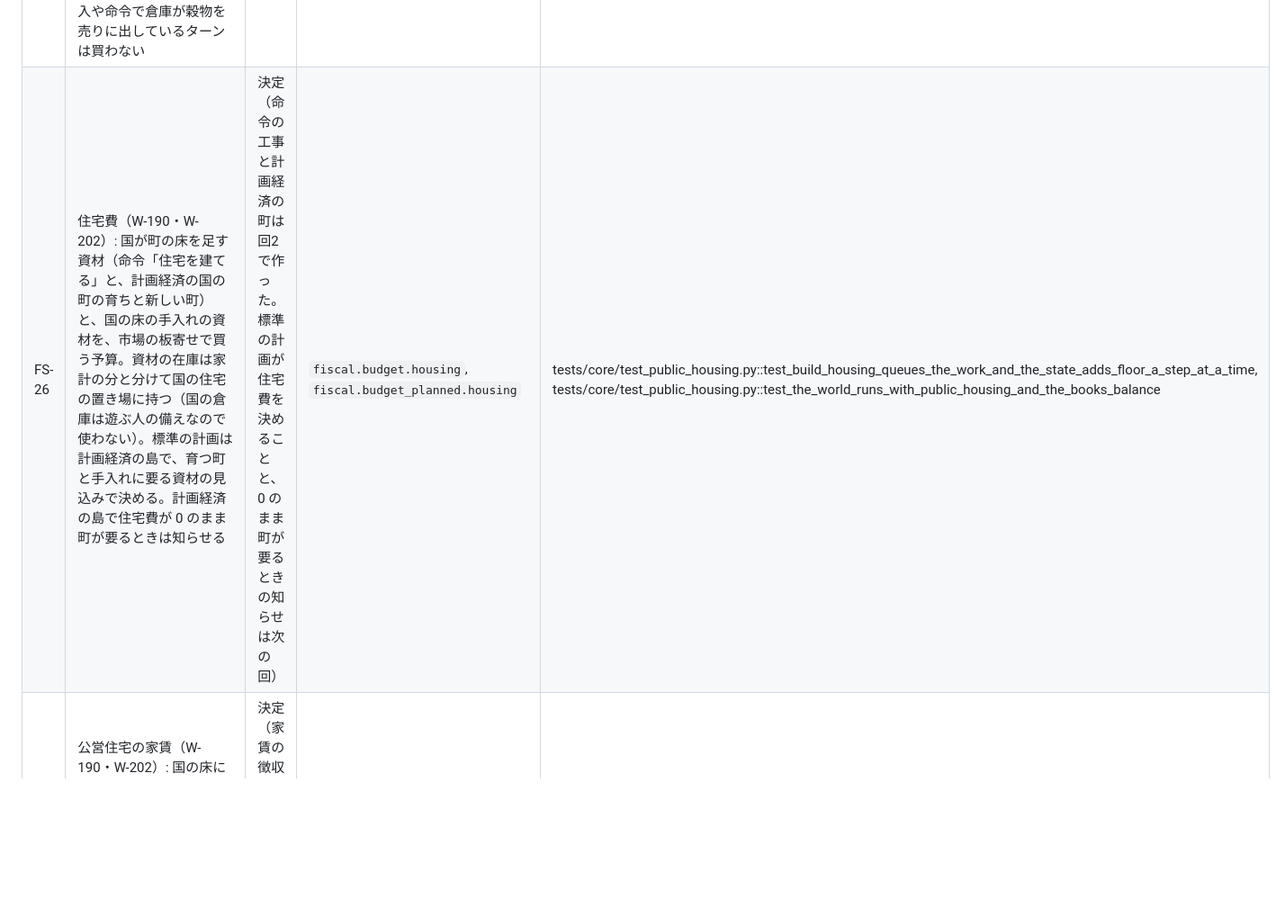
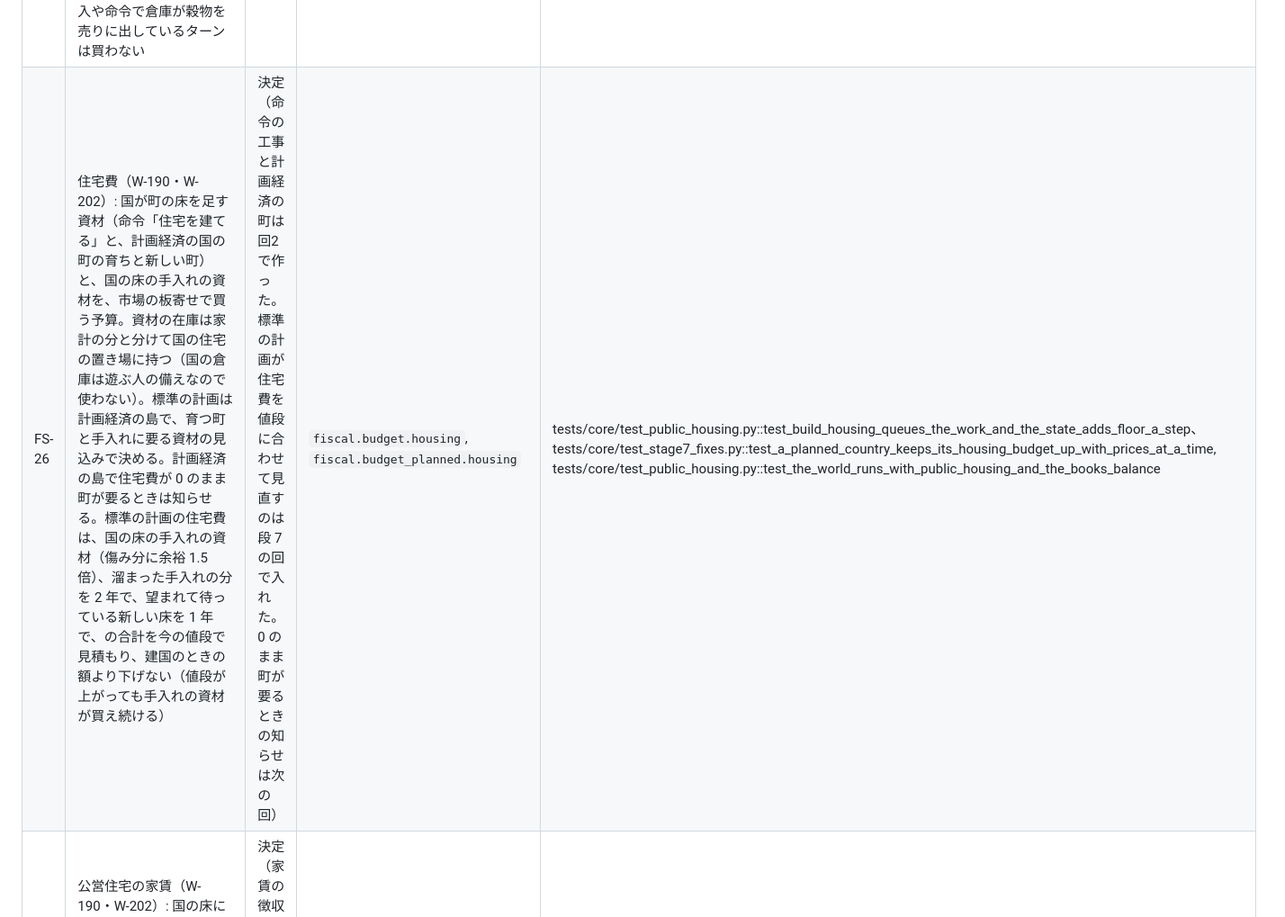
Before and after one commit to Yamada-Kohei/economic-hakoniwa, a Markdown page: docs/design/06-finance.md, the part around the change. Shown at 90% size. GitHub-like rendering; blank space fills up the shorter version.

```diff
--- a/docs/design/06-finance.md
+++ b/docs/design/06-finance.md
@@ -46,7 +46,7 @@
 | FS-23 | 国営の施設の設備は国が予算から直す（回6。タブ 5 FM-12） | 決定（回6 で作る） |  | （未確認） |
 | FS-24 | 国庫のうち「支出の `bonds.buffer_turns`+1 ターン分と次の利払い」を超えた分は、国債の段の終わりに自己資本比率が規制の値以上の市中銀行へ政府の預金として預ける（民間の預金の割合で分ける）。国庫と同じく取り置きと支払いに使え、国庫で足りない分は払うときと国債を出す前に引き出す（破綻した銀行からは引き出さず、準備預金をマイナスにしない分まで）。担保付きの預金として、準備の最低限・利子・預金保護・切り捨て・お金の量の外に置く。国がいつでも引き出すので、銀行は預かった分を全額準備預金のまま持ち、国債の入札に回さない | 決定（回5） | `bonds.buffer_turns` | tests/core/test_balance_round5.py::test_treasury_surplus_is_deposited_at_banks_and_drawn_back |
 | FS-25 | 国の穀物の備蓄: 目安は住民の食べる量の決めたターン数分で、建国のときに国の倉庫に入れる。建国の備蓄の作られたターンは日持ちの間にならす。前のターンに飢えた家計があればいつもの値段で、値段がいつもの値段の決めた割合だけ上がっていればその値段で売りに出す（放出。ふだんは出さない）。日持ちの残りが決めたターン数以下の組は今の値段で売る（入れ替え）。放出しないターンは、入れ替えで売った分と、目安に足りない分の決めた割合を、いつもの値段を指値に国の倉庫の予算から買う。輸入や命令で倉庫が穀物を売りに出しているターンは買わない | 決定 | `food_reserve.good`, `food_reserve.turns`, `food_reserve.release`, `food_reserve.rotate`, `food_reserve.refill`, `fiscal.budget.warehouse` | tests/core/test_recession_round1.py::test_reserve_releases_when_the_price_spikes_or_people_go_hungry, ::test_reserve_rotates_old_grain_and_refills, ::test_founding_reserve_is_spread_over_the_shelf_life |
-| FS-26 | 住宅費（W-190・W-202）: 国が町の床を足す資材（命令「住宅を建てる」と、計画経済の国の町の育ちと新しい町）と、国の床の手入れの資材を、市場の板寄せで買う予算。資材の在庫は家計の分と分けて国の住宅の置き場に持つ（国の倉庫は遊ぶ人の備えなので使わない）。標準の計画は計画経済の島で、育つ町と手入れに要る資材の見込みで決める。計画経済の島で住宅費が 0 のまま町が要るときは知らせる | 決定（命令の工事と計画経済の町は回2 で作った。標準の計画が住宅費を決めることと、0 のまま町が要るときの知らせは次の回） | `fiscal.budget.housing`, `fiscal.budget_planned.housing` | tests/core/test_public_housing.py::test_build_housing_queues_the_work_and_the_state_adds_floor_a_step_at_a_time, tests/core/test_public_housing.py::test_the_world_runs_with_public_housing_and_the_books_balance |
+| FS-26 | 住宅費（W-190・W-202）: 国が町の床を足す資材（命令「住宅を建てる」と、計画経済の国の町の育ちと新しい町）と、国の床の手入れの資材を、市場の板寄せで買う予算。資材の在庫は家計の分と分けて国の住宅の置き場に持つ（国の倉庫は遊ぶ人の備えなので使わない）。標準の計画は計画経済の島で、育つ町と手入れに要る資材の見込みで決める。計画経済の島で住宅費が 0 のまま町が要るときは知らせる。標準の計画の住宅費は、国の床の手入れの資材（傷み分に余裕 1.5 倍）、溜まった手入れの分を 2 年で、望まれて待っている新しい床を 1 年で、の合計を今の値段で見積もり、建国のときの額より下げない（値段が上がっても手入れの資材が買え続ける） | 決定（命令の工事と計画経済の町は回2 で作った。標準の計画が住宅費を値段に合わせて見直すのは段 7 の回で入れた。0 のまま町が要るときの知らせは次の回） | `fiscal.budget.housing`, `fiscal.budget_planned.housing` | tests/core/test_public_housing.py::test_build_housing_queues_the_work_and_the_state_adds_floor_a_step、tests/core/test_stage7_fixes.py::test_a_planned_country_keeps_its_housing_budget_up_with_prices_at_a_time, tests/core/test_public_housing.py::test_the_world_runs_with_public_housing_and_the_books_balance |
 | FS-27 | 公営住宅の家賃（W-190・W-202）: 国の床に住む層は、床 1 人分ごとに命令で決める名目の家賃（既定 `housing.public_rent`、建国の一般の層の所得の 3% ほど）を国庫に払う。物価に合わせて動かさない（ソ連は長く据え置いた）。家計は家賃を電気代・食費と同じく使う額の先に払い、払えない分は国の未収にしない（減免）。家賃は物価指数と GDP に入れない（持ち家の帰属家賃も数えていないのと合わせる。W-209） | 決定（家賃の徴収は回2 で作った。家賃を命令で決めること、使う額の先に払うことは次の回） | `housing.public_rent` | tests/core/test_public_housing.py::test_public_floor_goes_to_the_lowest_income_layers_first_and_rent_is_per_floor, tests/core/test_public_housing.py::test_rent_is_paid_to_the_treasury_and_waived_when_a_layer_cannot_pay |
 
 ## 仕組み
```
Also changed, not shown: docs/design/13-decisions.md (+6 -0 lines), docs/design/14-plan.md (+1 -0 lines).
